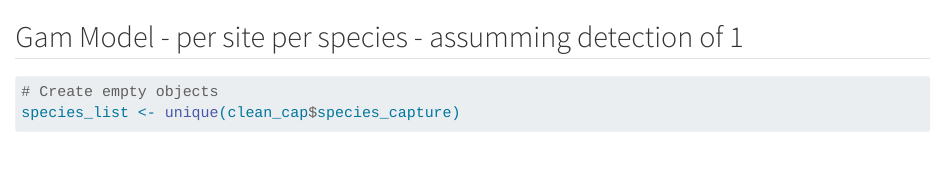
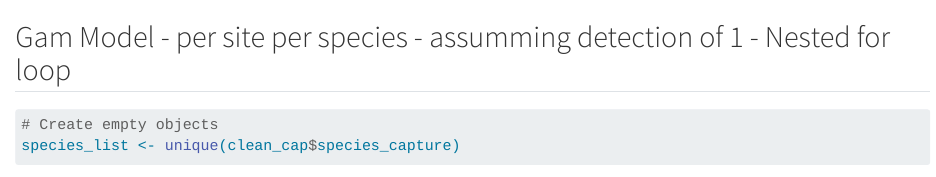
Before and after one commit to Jake-Eisaguirre/SERDP_Analysis_Pipeline, a Quarto document (abundance.qmd): the page in a window 1100 px wide, from 4390 px down. Rendered offline with R 4.5, knitr and Pandoc in place of Quarto, with nearby package versions; some code elsewhere in the file could not run offline; long lines of code are wrapped.

Commit message:
need to figure out nested loop

````diff
--- a/abundance.qmd
+++ b/abundance.qmd
@@ -202,7 +202,7 @@ for (i in 1:length(plots)) {
 
 ```
 
-## Gam Model - per site per species - assumming detection of 1
+## Gam Model - per site per species - assumming detection of 1 - Nested for loop
 ```{r}
 # Create empty objects
 species_list <- unique(clean_cap$species_capture)
````
